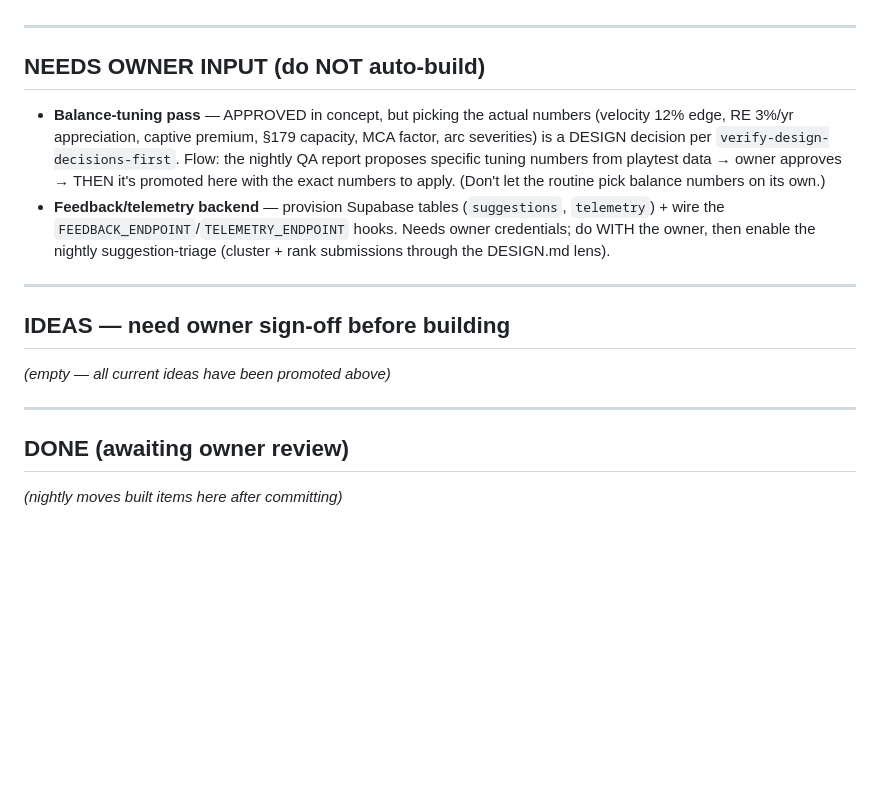
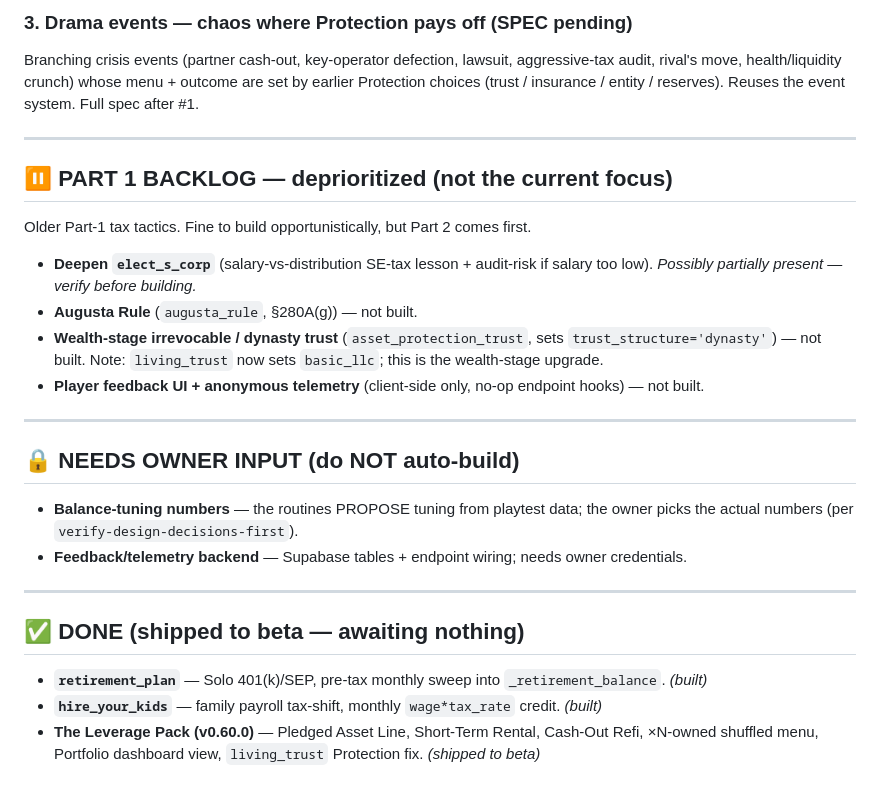
Before and after one commit to brucelin-tla/entrepreneur-paradise, a Markdown page: NIGHTLY_QUEUE.md, the part around one of its changes. Drawn GitHub-style; blank space fills up the shorter version.

Commit message:
docs: refocus nightly queue on Part 2 (cycle-reading spine spec); routines now prepare-only

```diff
--- a/NIGHTLY_QUEUE.md
+++ b/NIGHTLY_QUEUE.md
@@ -53,19 +70,29 @@ handler + ADIR group + accurate `lesson`). Numbers below are starting points —
+### 3. Drama events — chaos where Protection pays off (SPEC pending)
+Branching crisis events (partner cash-out, key-operator defection, lawsuit, aggressive-tax audit,
+rival's move, health/liquidity crunch) whose menu + outcome are set by earlier Protection choices
+(trust / insurance / entity / reserves). Reuses the event system. Full spec after #1.
 
 ---
 
-## NEEDS OWNER INPUT (do NOT auto-build)
+## ⏸ PART 1 BACKLOG — deprioritized (not the current focus)
 
-- **Balance-tuning pass** — APPROVED in concept, but picking the actual numbers (velocity 12% edge, RE 3%/yr appreciation, captive premium, §179 capacity, MCA factor, arc severities) is a DESIGN decision per `verify-design-decisions-first`. Flow: the nightly QA report proposes specific tuning numbers from playtest data → owner approves → THEN it's promoted here with the exact numbers to apply. (Don't let the routine pick balance numbers on its own.)
-- **Feedback/telemetry backend** — provision Supabase tables (`suggestions`, `telemetry`) + wire the `FEEDBACK_ENDPOINT`/`TELEMETRY_ENDPOINT` hooks. Needs owner credentials; do WITH the owner, then enable the nightly suggestion-triage (cluster + rank submissions through the DESIGN.md lens).
+Older Part-1 tax tactics. Fine to build opportunistically, but Part 2 comes first.
+- **Deepen `elect_s_corp`** (salary-vs-distribution SE-tax lesson + audit-risk if salary too low). *Possibly partially present — verify before building.*
+- **Augusta Rule** (`augusta_rule`, §280A(g)) — not built.
+- **Wealth-stage irrevocable / dynasty trust** (`asset_protection_trust`, sets `trust_structure='dynasty'`) — not built. Note: `living_trust` now sets `basic_llc`; this is the wealth-stage upgrade.
+- **Player feedback UI + anonymous telemetry** (client-side only, no-op endpoint hooks) — not built.
 
 ---
 
-## IDEAS — need owner sign-off before building
-
-_(empty — all current ideas have been promoted above)_
+## 🔒 NEEDS OWNER INPUT (do NOT auto-build)
+- **Balance-tuning numbers** — the routines PROPOSE tuning from playtest data; the owner picks the
+  actual numbers (per `verify-design-decisions-first`).
+- **Feedback/telemetry backend** — Supabase tables + endpoint wiring; needs owner credentials.
 
 ---
 
-## DONE (awaiting owner review)
-
-_(nightly moves built items here after committing)_
+## ✅ DONE (shipped to beta — awaiting nothing)
+- **`retirement_plan`** — Solo 401(k)/SEP, pre-tax monthly sweep into `_retirement_balance`. *(built)*
+- **`hire_your_kids`** — family payroll tax-shift, monthly `wage*tax_rate` credit. *(built)*
+- **The Leverage Pack (v0.60.0)** — Pledged Asset Line, Short-Term Rental, Cash-Out Refi, ×N-owned
+  shuffled menu, Portfolio dashboard view, `living_trust` Protection fix. *(shipped to beta)*
```
Also changed, not shown: other parts of NIGHTLY_QUEUE.md (+58 -41 lines).
